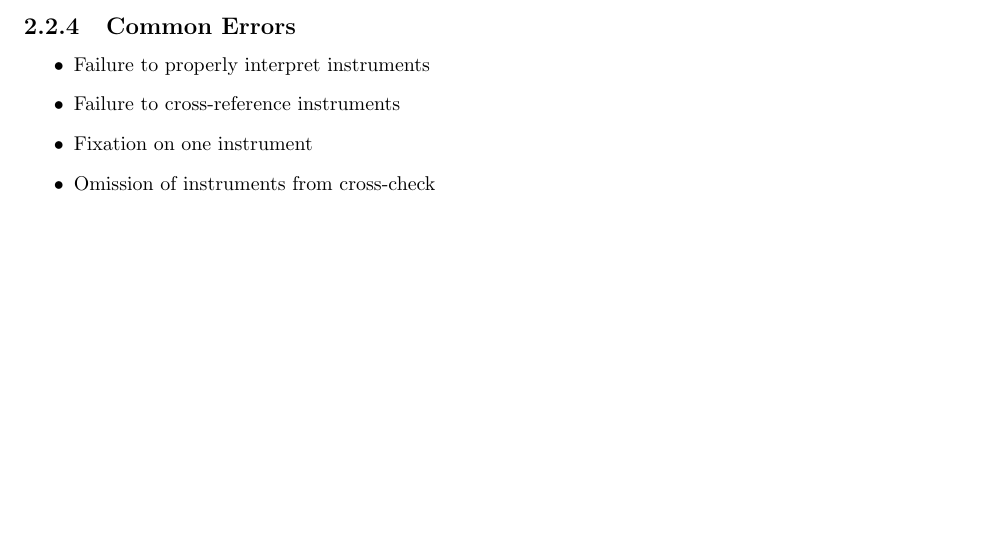
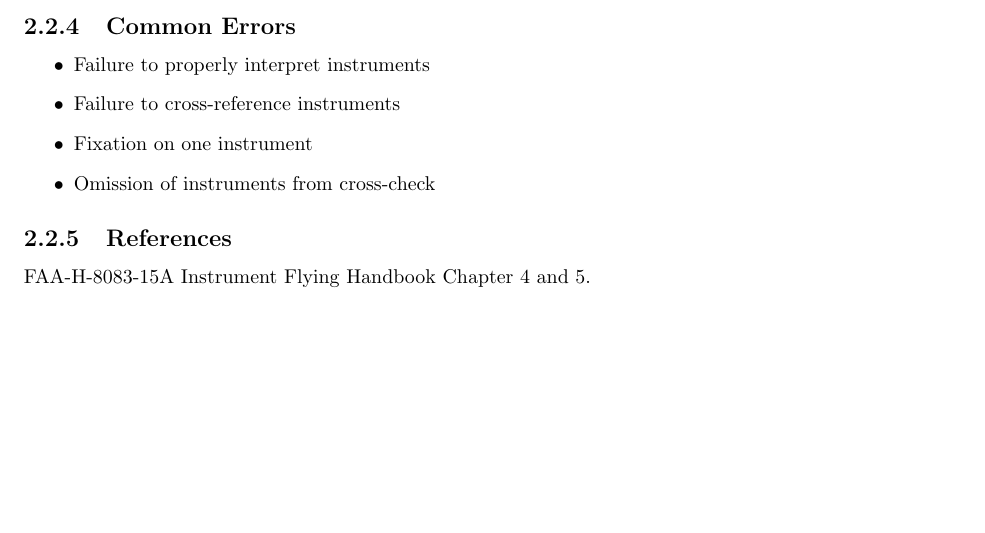
Before and after one commit to sjamesr/cfi-lesson-plans, a LaTeX thesis (c172rg/lesson-plans-c172rg.tex, which reads c172rg/basic-instrument-maneuvers.tex): part of page 57 of 57, cut so that both start at the same text. Compiled offline with pdfLaTeX.

Commit message:
Add references to basic instrument maneuvers

```diff
--- a/c172rg/basic-instrument-maneuvers.tex
+++ b/c172rg/basic-instrument-maneuvers.tex
@@ -46,3 +46,7 @@ indicator for less than 100 feet of altitude change
   \item Fixation on one instrument
   \item Omission of instruments from cross-check
 \end{itemize}
+
+\subsection{References}
+
+FAA-H-8083-15A Instrument Flying Handbook Chapter 4 and 5.
```
